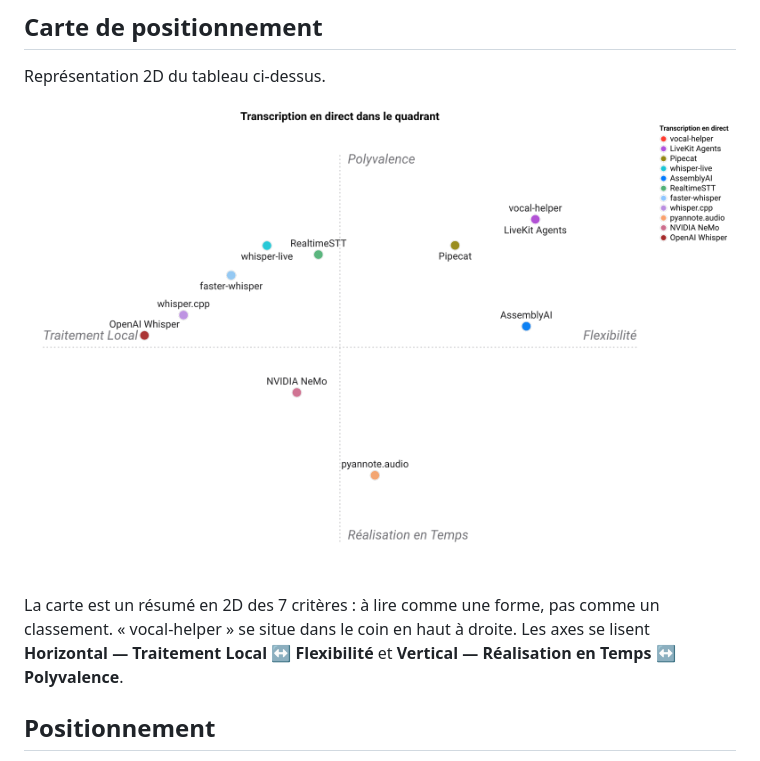
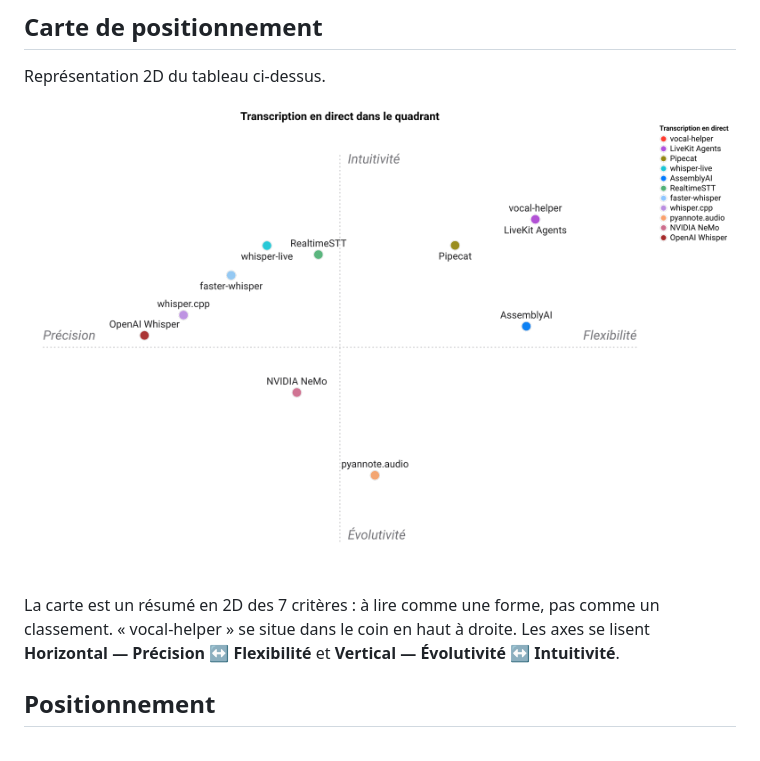
Before and after one commit to warith-harchaoui/vocal-helper, a Markdown page: PAYSAGE.md, the part around the change. Drawn GitHub-style; pictures changed too: assets/paysage.png.

```diff
--- a/PAYSAGE.md
+++ b/PAYSAGE.md
@@ -38,7 +38,7 @@ Représentation 2D du tableau ci-dessus.
 
 ![Carte de positionnement](https://raw.githubusercontent.com/warith-harchaoui/vocal-helper/main/assets/paysage.png)
 
-La carte est un résumé en 2D des 7 critères : à lire comme une forme, pas comme un classement. « vocal-helper » se situe dans le coin en haut à droite. Les axes se lisent **Horizontal — Traitement Local ↔ Flexibilité** et **Vertical — Réalisation en Temps ↔ Polyvalence**.
+La carte est un résumé en 2D des 7 critères : à lire comme une forme, pas comme un classement. « vocal-helper » se situe dans le coin en haut à droite. Les axes se lisent **Horizontal — Précision ↔ Flexibilité** et **Vertical — Évolutivité ↔ Intuitivité**.
 <!-- FIGURE:END -->
 
 ## Positionnement
```
Also changed, not shown: LANDSCAPE.md (+1 -1 lines), assets/landscape.png, 10 other files.
